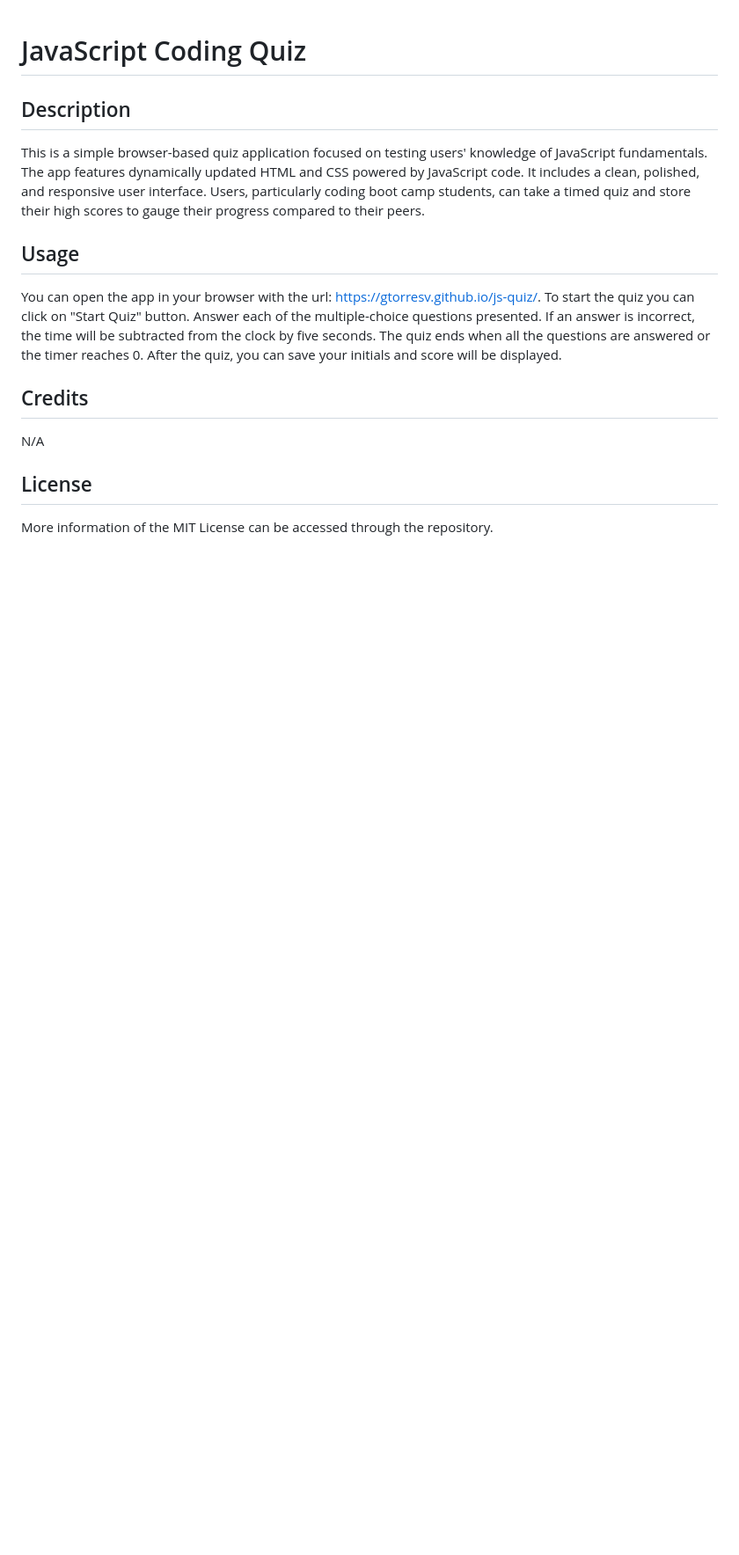
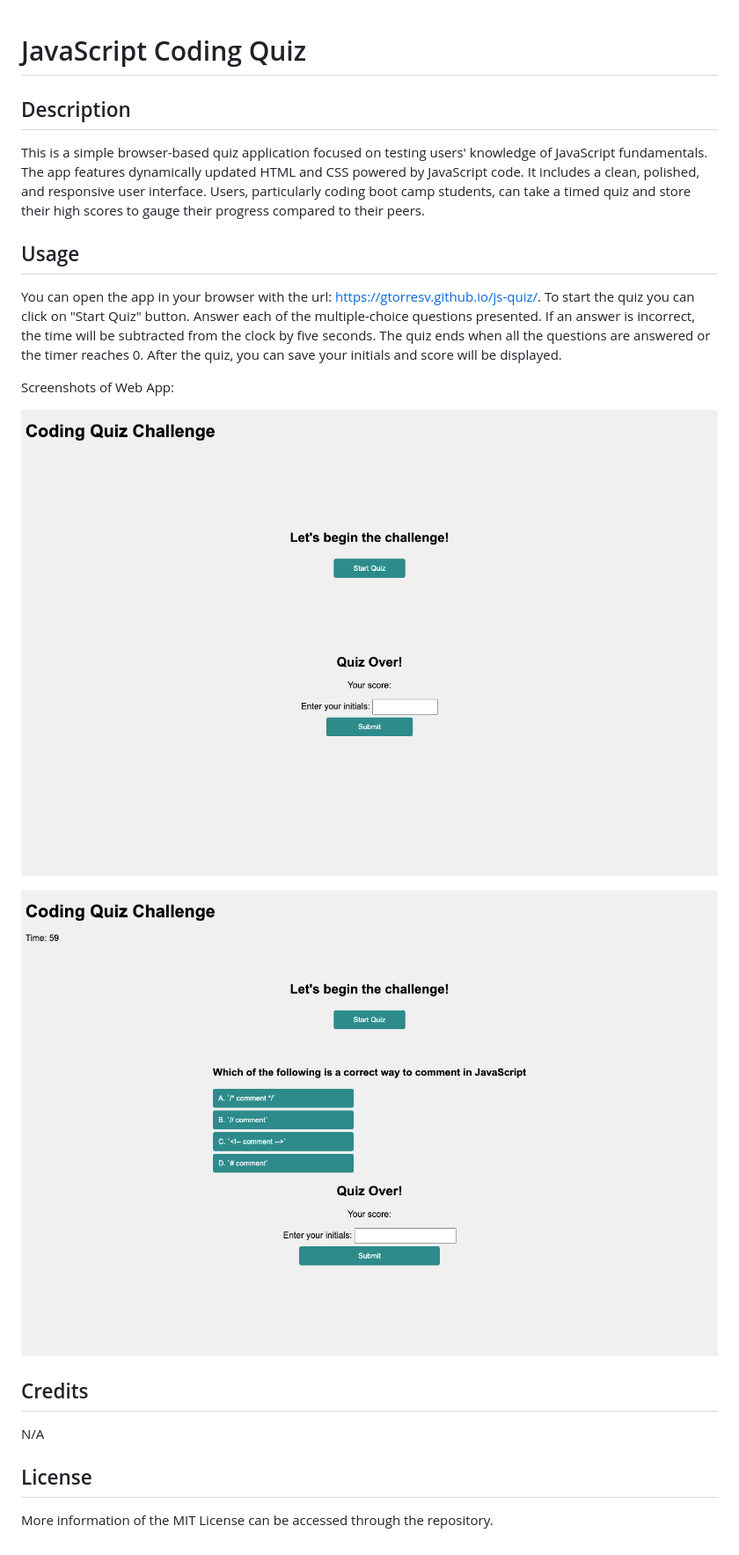
Before and after one commit to gtorresv/js-quiz, a Markdown page: README.md, the part around the change. Shown: that part at 88% size. Drawn GitHub-style; pictures changed too: assets/images/js-quiz.png (added), assets/images/quiz-started.png (added); blank space fills up the shorter version.

Commit message:
added screenshots to readme file

```diff
--- a/README.md
+++ b/README.md
@@ -8,6 +8,12 @@ This is a simple browser-based quiz application focused on testing users' knowle
 
 You can open the app in your browser with the url: https://gtorresv.github.io/js-quiz/. To start the quiz you can click on "Start Quiz" button. Answer each of the multiple-choice questions presented. If an answer is incorrect, the time will be subtracted from the clock by five seconds. The quiz ends when all the questions are answered or the timer reaches 0. After the quiz, you can save your initials and score will be displayed.
 
+Screenshots of Web App:
+
+![JS Quiz](./assets/images/js-quiz.png)
+
+![Started Quiz](./assets/images/quiz-started.png)
+
 ## Credits
 
 N/A
```
